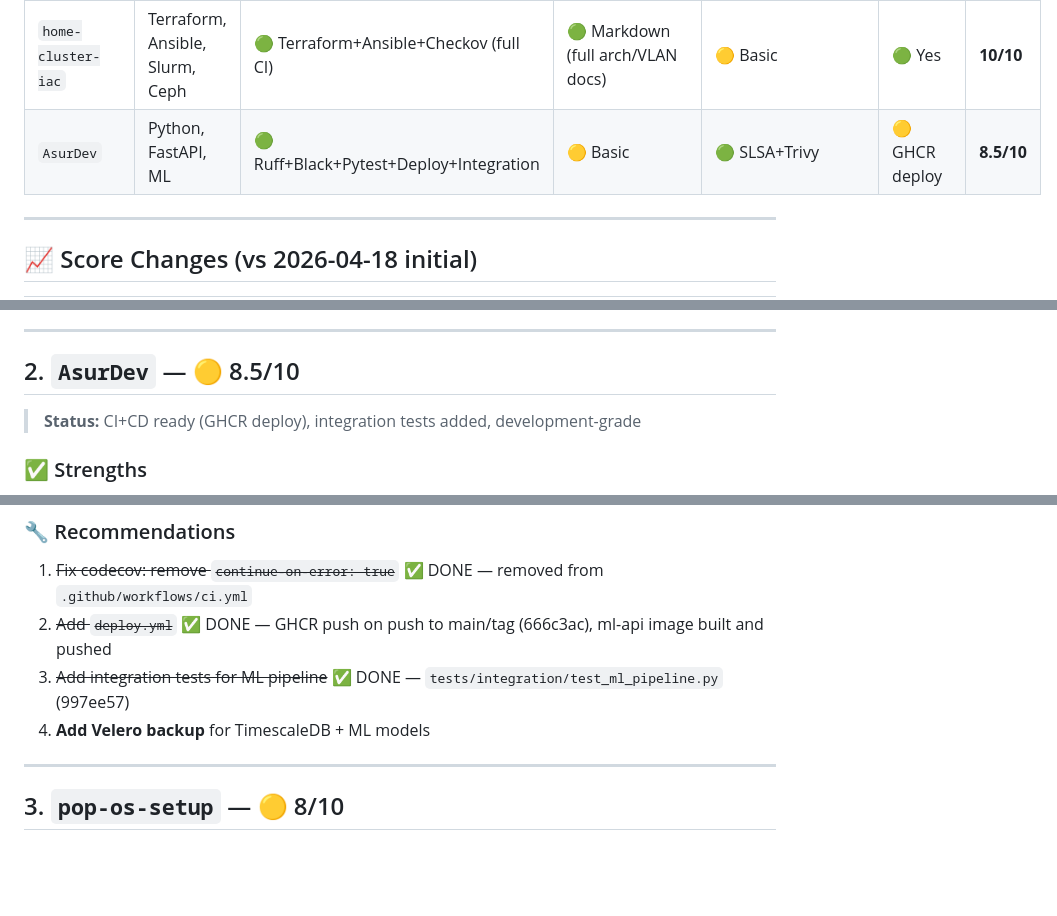
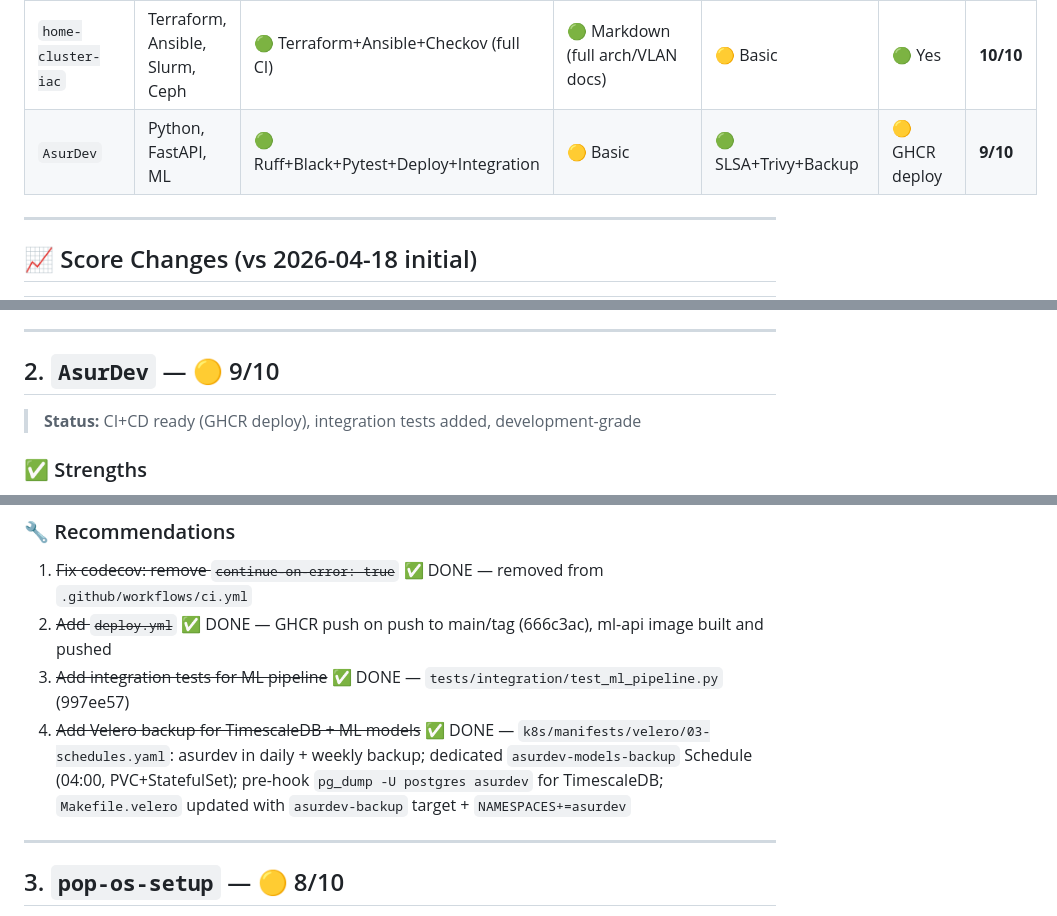
Before and after one commit to mahaasur13-sys/pop-os-setup, a Markdown page: REPOSITORY_AUDIT_mahaasur13-sys_2026-04-18.md, 3 parts joined by grey strips. Rendered like a GitHub page; blank space fills up the shorter version.

Commit message:
docs(audit): AsurDev 8.5→9.0 (+Velero backup TimescaleDB+ML models)

```diff
--- a/REPOSITORY_AUDIT_mahaasur13-sys_2026-04-18.md
+++ b/REPOSITORY_AUDIT_mahaasur13-sys_2026-04-18.md
@@ -11,7 +11,7 @@
 | `pop-os-setup` | Bash, k8s, GPU, CUDA | 🟢 Root CI + Makefile (lint/stages/docs) | 🟢 Rich (README + guide + CONTRIBUTING) | 🟡 Basic | 🟡 Partial | **8/10** |
 | `roma-execution-bridge` | Python 3.11, K8s, Raft, Stripe | 🟢 Basic | 🟢 Full | 🟢 Vault+SealedSecrets | 🟢 Yes | **10/10** |
 | `home-cluster-iac` | Terraform, Ansible, Slurm, Ceph | 🟢 Terraform+Ansible+Checkov (full CI) | 🟢 Markdown (full arch/VLAN docs) | 🟡 Basic | 🟢 Yes | **10/10** |
-| `AsurDev` | Python, FastAPI, ML | 🟢 Ruff+Black+Pytest+Deploy+Integration | 🟡 Basic | 🟢 SLSA+Trivy | 🟡 GHCR deploy | **8.5/10** |
+| `AsurDev` | Python, FastAPI, ML | 🟢 Ruff+Black+Pytest+Deploy+Integration | 🟡 Basic | 🟢 SLSA+Trivy+Backup | 🟡 GHCR deploy | **9/10** |
 
 ---
 
@@ -76,7 +76,7 @@
 
 ---
 
-## 2. `AsurDev` — 🟡 8.5/10
+## 2. `AsurDev` — 🟡 9/10
 
 > **Status:** CI+CD ready (GHCR deploy), integration tests added, development-grade
 
@@ -107,7 +107,7 @@
 1. ~~Fix codecov: remove `continue-on-error: true`~~ ✅ DONE — removed from `.github/workflows/ci.yml`
 2. ~~Add `deploy.yml`~~ ✅ DONE — GHCR push on push to main/tag (666c3ac), ml-api image built and pushed
 3. ~~Add integration tests for ML pipeline~~ ✅ DONE — `tests/integration/test_ml_pipeline.py` (997ee57)
-4. **Add Velero backup** for TimescaleDB + ML models
+4. ~~Add Velero backup for TimescaleDB + ML models~~ ✅ DONE — `k8s/manifests/velero/03-schedules.yaml`: asurdev in daily + weekly backup; dedicated `asurdev-models-backup` Schedule (04:00, PVC+StatefulSet); pre-hook `pg_dump -U postgres asurdev` for TimescaleDB; `Makefile.velero` updated with `asurdev-backup` target + `NAMESPACES+=asurdev`
 
 ---
 
```
